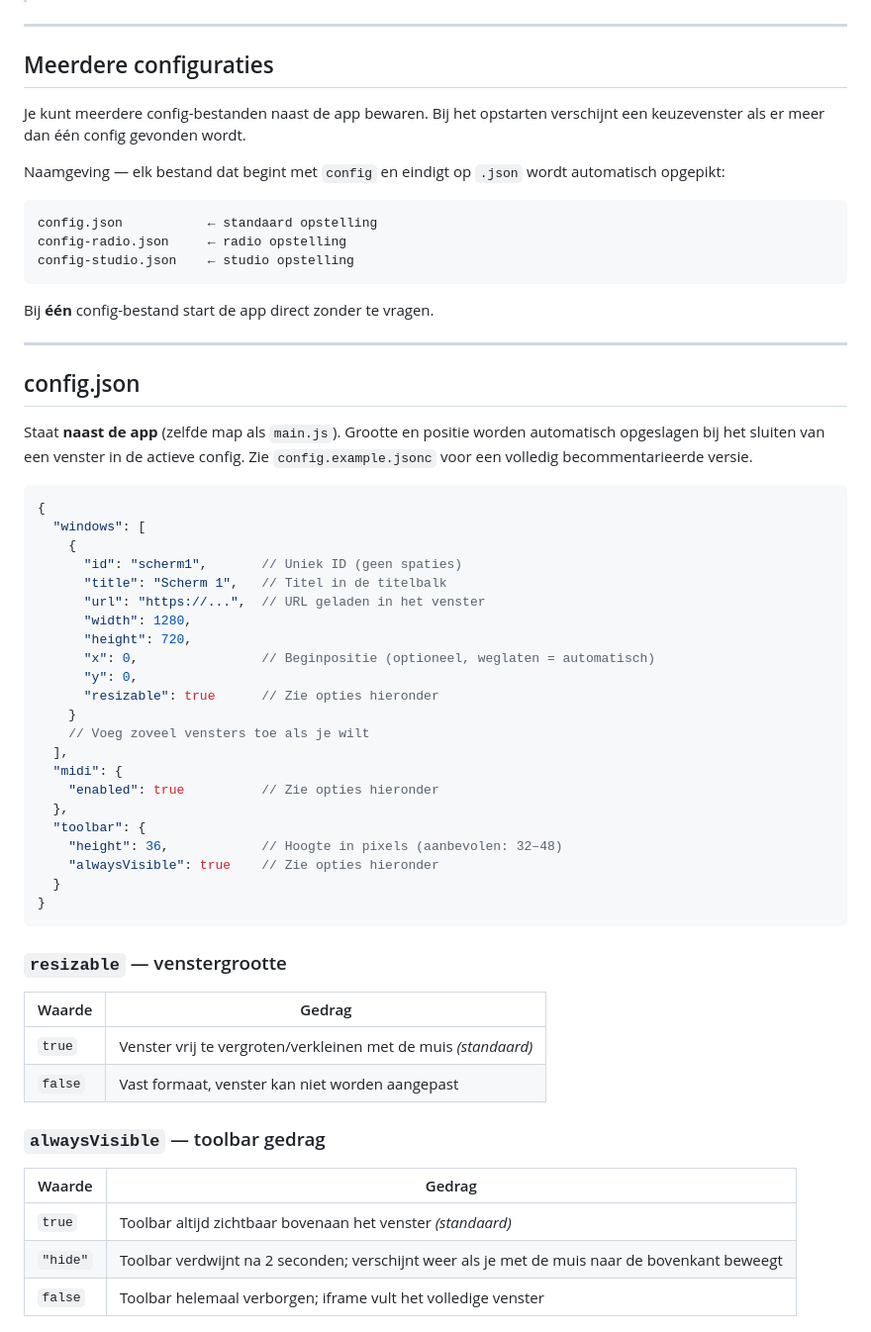
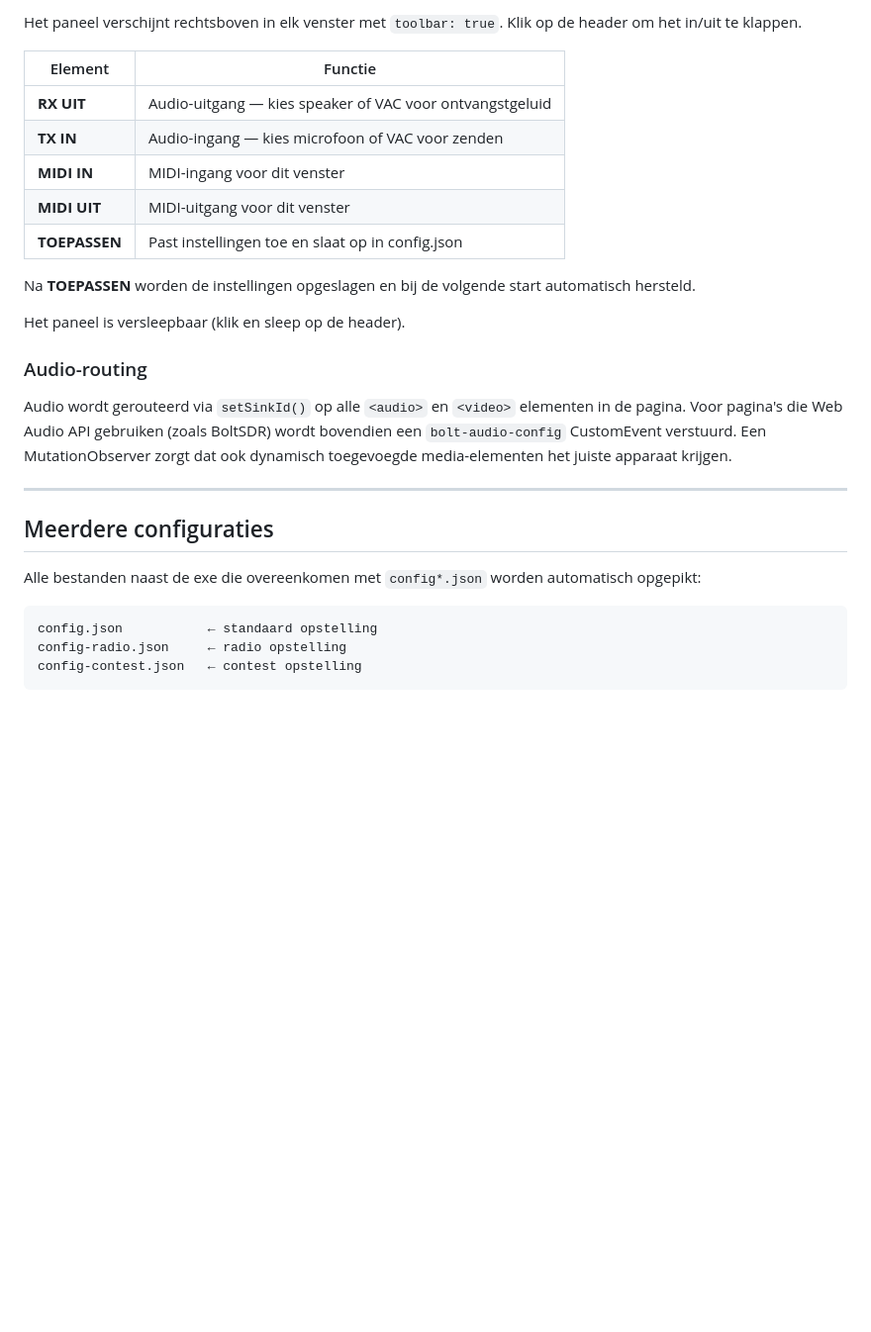
Before and after one commit to pe5jw/Bolt-multiwindow, a Markdown page: README.md, the part around one of its changes. Shown at 99% size. Rendered like a GitHub page; blank space fills up the shorter version.

````diff
--- a/README.md
+++ b/README.md
@@ -45,65 +147,30 @@ chmod +x start.sh maak-snelkoppeling.sh
+Het paneel verschijnt rechtsboven in elk venster met `toolbar: true`. Klik op de header om het in/uit te klappen.
+
+| Element | Functie |
+|---------|---------|
+| **RX UIT** | Audio-uitgang — kies speaker of VAC voor ontvangstgeluid |
+| **TX IN** | Audio-ingang — kies microfoon of VAC voor zenden |
+| **MIDI IN** | MIDI-ingang voor dit venster |
+| **MIDI UIT** | MIDI-uitgang voor dit venster |
+| **TOEPASSEN** | Past instellingen toe en slaat op in config.json |
+
+Na **TOEPASSEN** worden de instellingen opgeslagen en bij de volgende start automatisch hersteld.
+
+Het paneel is versleepbaar (klik en sleep op de header).
+
+### Audio-routing
+
+Audio wordt gerouteerd via `setSinkId()` op alle `<audio>` en `<video>` elementen in de pagina. Voor pagina's die Web Audio API gebruiken (zoals BoltSDR) wordt bovendien een `bolt-audio-config` CustomEvent verstuurd. Een MutationObserver zorgt dat ook dynamisch toegevoegde media-elementen het juiste apparaat krijgen.
 
 ---
 
 ## Meerdere configuraties
 
-Je kunt meerdere config-bestanden naast de app bewaren. Bij het opstarten verschijnt een keuzevenster als er meer dan één config gevonden wordt.
-
-Naamgeving — elk bestand dat begint met `config` en eindigt op `.json` wordt automatisch opgepikt:
+Alle bestanden naast de exe die overeenkomen met `config*.json` worden automatisch opgepikt:
 
 ```
 config.json           ← standaard opstelling
 config-radio.json     ← radio opstelling
-config-studio.json    ← studio opstelling
+config-contest.json   ← contest opstelling
 ```
 
-Bij **één** config-bestand start de app direct zonder te vragen.
-
----
-
-## config.json
-
-Staat **naast de app** (zelfde map als `main.js`).
-Grootte en positie worden automatisch opgeslagen bij het sluiten van een venster in de actieve config.
-Zie `config.example.jsonc` voor een volledig becommentarieerde versie.
-
-```jsonc
-{
-  "windows": [
-    {
-      "id": "scherm1",       // Uniek ID (geen spaties)
-      "title": "Scherm 1",   // Titel in de titelbalk
-      "url": "https://...",  // URL geladen in het venster
-      "width": 1280,
-      "height": 720,
-      "x": 0,                // Beginpositie (optioneel, weglaten = automatisch)
-      "y": 0,
-      "resizable": true      // Zie opties hieronder
-    }
-    // Voeg zoveel vensters toe als je wilt
-  ],
-  "midi": {
-    "enabled": true          // Zie opties hieronder
-  },
-  "toolbar": {
-    "height": 36,            // Hoogte in pixels (aanbevolen: 32–48)
-    "alwaysVisible": true    // Zie opties hieronder
-  }
-}
-```
-
-### `resizable` — venstergrootte
-
-| Waarde | Gedrag |
-|--------|--------|
-| `true` | Venster vrij te vergroten/verkleinen met de muis *(standaard)* |
-| `false` | Vast formaat, venster kan niet worden aangepast |
-
-### `alwaysVisible` — toolbar gedrag
-
-| Waarde | Gedrag |
-|--------|--------|
-| `true` | Toolbar altijd zichtbaar bovenaan het venster *(standaard)* |
-| `"hide"` | Toolbar verdwijnt na 2 seconden; verschijnt weer als je met de muis naar de bovenkant beweegt |
-| `false` | Toolbar helemaal verborgen; iframe vult het volledige venster |
-
````
Also changed, not shown: other parts of README.md (+145 -63 lines).
